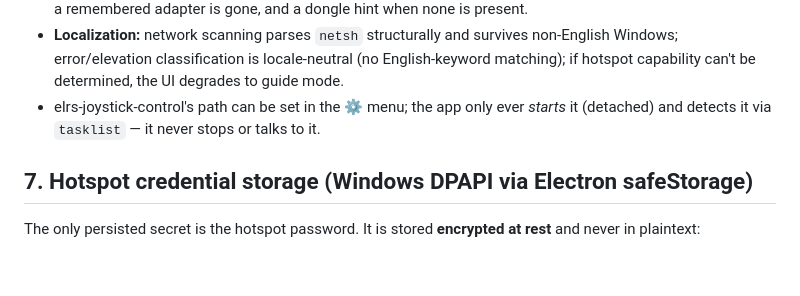
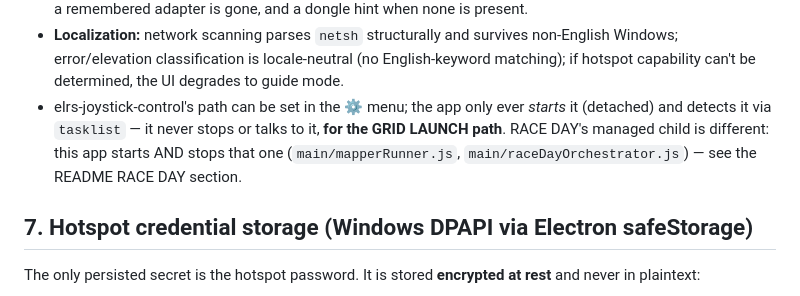
Before and after one commit to beforethenexttolast/w17-ground-station, a Markdown page: docs/SETUP.md, the part around the change. Rendered like a GitHub page; blank space fills up the shorter version.

Commit message:
docs(SETUP): scope the never-stops-it claim to the GRID LAUNCH path
Line 149 said elrs-joystick-control "never stops or talks to it"
unconditionally. That's true only for the GRID LAUNCH (detached)
path; RACE DAY's managed child is started AND stopped by this app
(main/mapperRunner.js, main/raceDayOrchestrator.js) — point to the
README RACE DAY section for that exception.

Reviewer finding: BLOCKING-2.

Co-Authored-By: Claude Fable 5 <noreply@anthropic.com>

```diff
--- a/docs/SETUP.md
+++ b/docs/SETUP.md
@@ -146,7 +146,9 @@ drives the software side, but the facts to verify on the bench:
   Windows; error/elevation classification is locale-neutral (no English-keyword matching);
   if hotspot capability can't be determined, the UI degrades to guide mode.
 - elrs-joystick-control's path can be set in the ⚙ menu; the app only ever *starts* it
-  (detached) and detects it via `tasklist` — it never stops or talks to it.
+  (detached) and detects it via `tasklist` — it never stops or talks to it, **for the GRID
+  LAUNCH path**. RACE DAY's managed child is different: this app starts AND stops that one
+  (`main/mapperRunner.js`, `main/raceDayOrchestrator.js`) — see the README RACE DAY section.
 
 ## 7. Hotspot credential storage (Windows DPAPI via Electron safeStorage)
 
```
